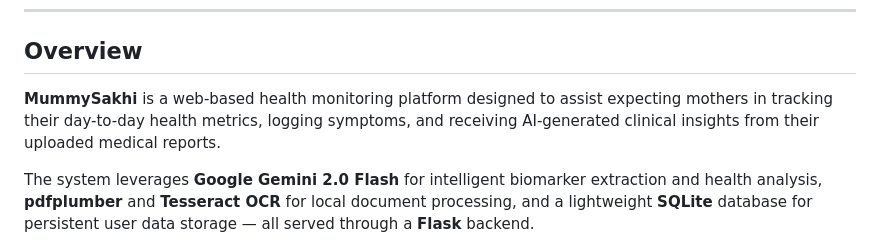
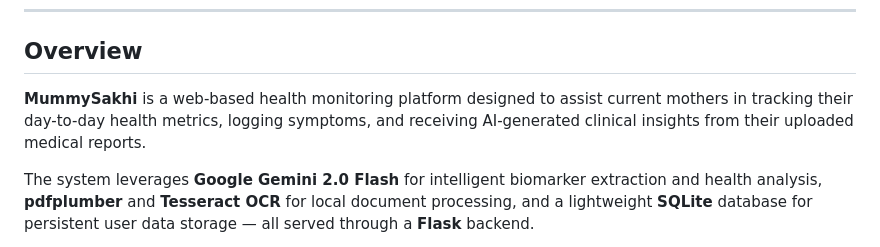
Before and after one commit to VatsCoder/MummySakhi--An-AI-Health-Application, a Markdown page: README.md, the part around the change. Drawn GitHub-style.

```diff
--- a/README.md
+++ b/README.md
@@ -10,7 +10,7 @@
 
 ## Overview
 
-**MummySakhi** is a web-based health monitoring platform designed to assist expecting mothers in tracking their day-to-day health metrics, logging symptoms, and receiving AI-generated clinical insights from their uploaded medical reports.
+**MummySakhi** is a web-based health monitoring platform designed to assist current mothers in tracking their day-to-day health metrics, logging symptoms, and receiving AI-generated clinical insights from their uploaded medical reports.
 
 The system leverages **Google Gemini 2.0 Flash** for intelligent biomarker extraction and health analysis, **pdfplumber** and **Tesseract OCR** for local document processing, and a lightweight **SQLite** database for persistent user data storage — all served through a **Flask** backend.
 
```
